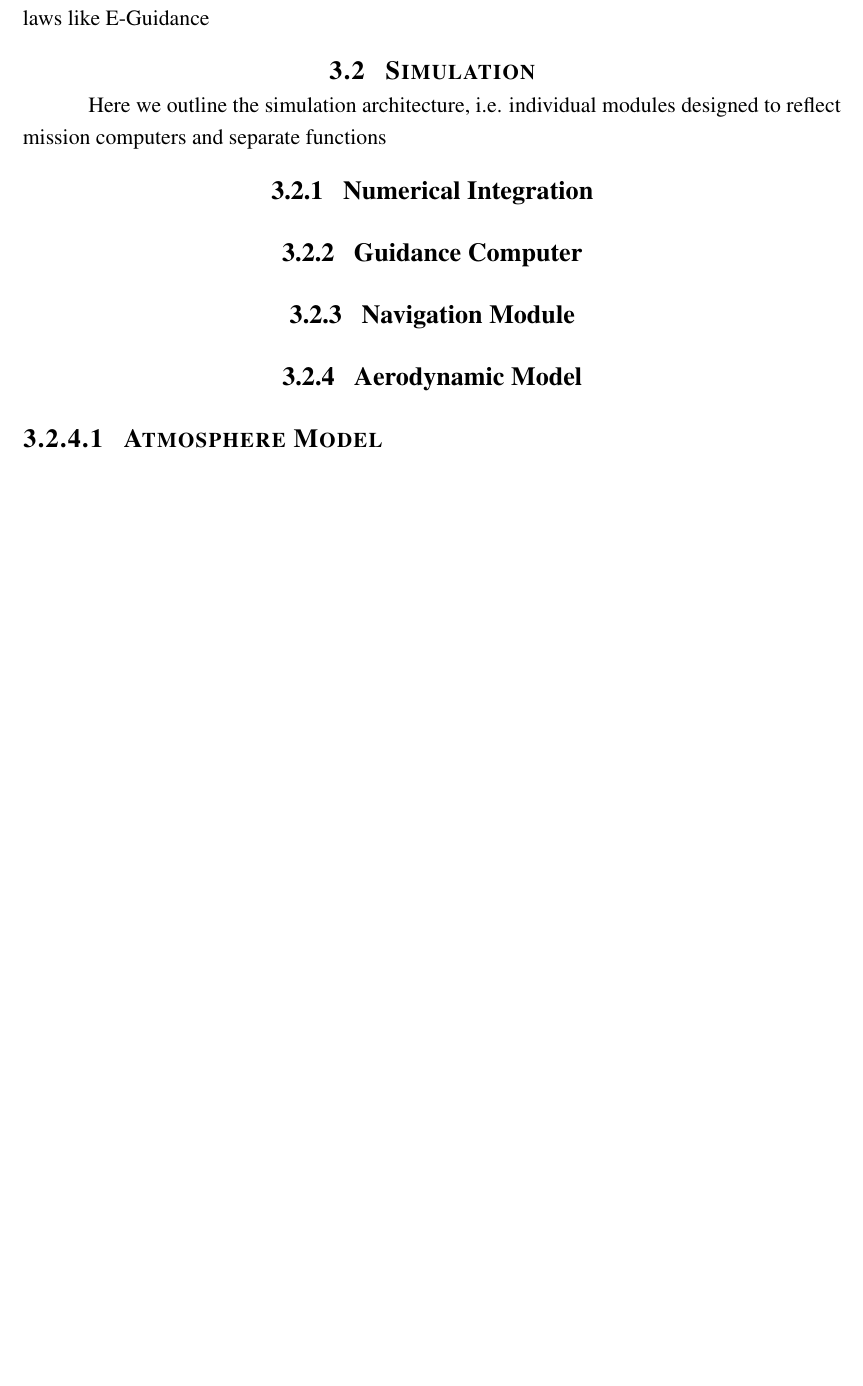
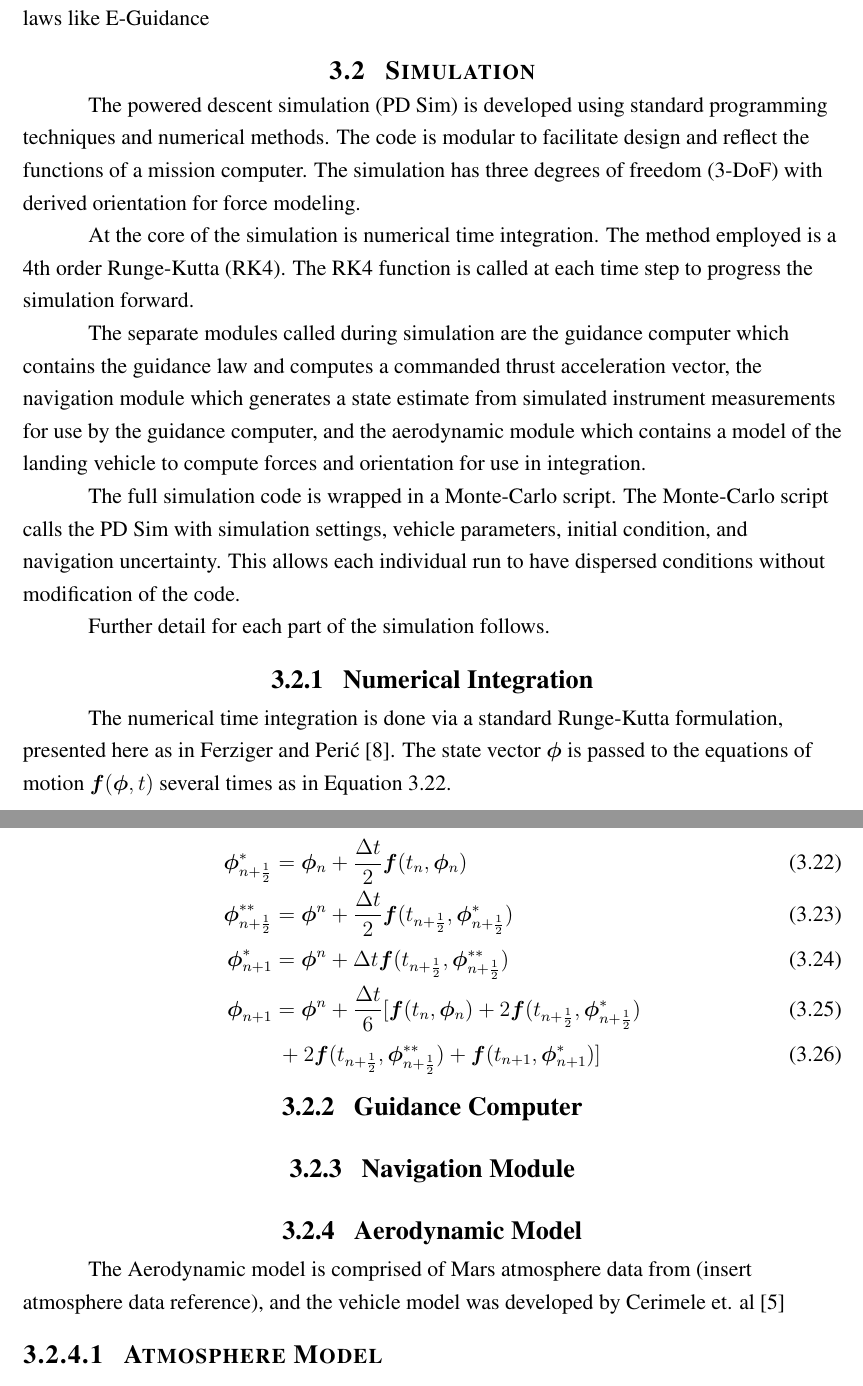
Before and after one commit to ldstrohl/Thesis, a LaTeX thesis (Written/thesis.tex, which reads Written/body.tex): part of page 18 of 29 before the commit and two parts of pages 18 and 19 of 30 after it, the two joined at a grey line, cut so that both start at the same text, the shorter picture padded with empty space. Compiled offline with pdfLaTeX.

Commit message:
Started Animation, added references for aerodynamics, started on Simulation methodology (integration RK4 progress)

```diff
--- a/Written/body.tex
+++ b/Written/body.tex
@@ -637,17 +637,42 @@ The literature has also given very little attention to the topic of ignition tim
 
 
 \section{Simulation}
-Here we outline the simulation architecture, i.e. individual modules designed to reflect mission computers and separate functions
+
+The powered descent simulation (PD Sim) is developed using standard programming techniques and numerical methods. The code is modular to facilitate design and reflect the functions of a mission computer. The simulation has three degrees of freedom (3-DoF) with derived orientation for force modeling.
+
+At the core of the simulation is numerical time integration. The method employed is a 4th order Runge-Kutta (RK4). The RK4 function is called at each time step to progress the simulation forward.
+
+The separate modules called during simulation are the guidance computer which contains the guidance law and computes a commanded thrust acceleration vector, the navigation module which generates a state estimate from simulated instrument measurements for use by the guidance computer, and the aerodynamic module which contains a model of the landing vehicle to compute forces and orientation for use in integration.
+
+The full simulation code is wrapped in a Monte-Carlo script. The Monte-Carlo script calls the PD Sim with simulation settings, vehicle parameters, initial condition, and navigation uncertainty. This allows each individual run to have dispersed conditions without modification of the code.
+
+Further detail for each part of the simulation follows.
 
 \subsection{Numerical Integration}
+The numerical time integration is done via a standard Runge-Kutta formulation, presented here as in Ferziger and Peri\'c\:\cite{FERZIGER}. The state vector $\boldsymbol{\phi}$ is passed to the equations of motion $\bm{f}(\bm{\phi},t)$ several times as in Equation \ref{eqn:RK4}.
+
+\begin{align}
+\label{eqn:RK4}
+\boldsymbol{\phi}_{n+\frac{1}{2}}^* &= \bm{\phi}_n + \frac{\Delta t}{2} \bm{f}(t_n,\bm{\phi}_n)\\
+\boldsymbol{\phi}_{n+\frac{1}{2}}^{**} &= \bm{\phi}^n + \frac{\Delta t}{2}  \bm{f}(t_{n+\frac{1}{2}},\bm{\phi}^*_{n+\frac{1}{2}})\\
+\boldsymbol{\phi}_{n+1}^* &= \bm{\phi}^n + \Delta t  \bm{f}(t_{n+\frac{1}{2}},\bm{\phi}^{**}_{n+\frac{1}{2}})\\
+\boldsymbol{\phi}_{n+1} &= \bm{\phi}^n + \frac{\Delta t}{6}
+[\bm{f}(t_n,\bm{\phi}_{n})
++ 2\bm{f}(t_{n+\frac{1}{2}},\bm{\phi}^*_{n+\frac{1}{2}})\\
+&\:+ 2\bm{f}(t_{n+\frac{1}{2}},\bm{\phi}^{**}_{n+\frac{1}{2}})
++ \bm{f}(t_{n+1},\bm{\phi}_{n+1}^*)]
+\end{align}
+
+
 \subsection{Guidance Computer}
 \subsection{Navigation Module}
 \subsection{Aerodynamic Model}
+The Aerodynamic model is comprised of Mars atmosphere data from (insert atmosphere data reference), and the vehicle model was developed by Cerimele et. al\:\cite{CERIMELE}
+
 \subsubsection{Atmosphere Model}
 \subsubsection{Lift and Drag}
 \subsubsection{Orientation}
 \subsection{Monte Carlo}
-
 
 %\section{Figures or How to Get into Real Trouble if You Take Advantage
 %  of What \LaTeX\ Can Do}
--- a/Written/thesis.tex
+++ b/Written/thesis.tex
@@ -53,7 +53,7 @@
 
 
 % Since this is a math thesis, you quite likely want these:
-\usepackage{amsmath}
+\usepackage{bm}
 \usepackage{amsfonts}
 \usepackage{amssymb}
 \usepackage{amsthm}
```
Also changed, not shown: Written/thbib.bib (+15 -0 lines), References/Cerimele 2017.pdf (added), References/Examples/Witzberger 2011.pdf (added), Written/thesis.bbl, Written/thesis.pdf, Written/body.tex (8 more changed lines), Written/thesis.tex (1 more changed lines), 9 other files.
